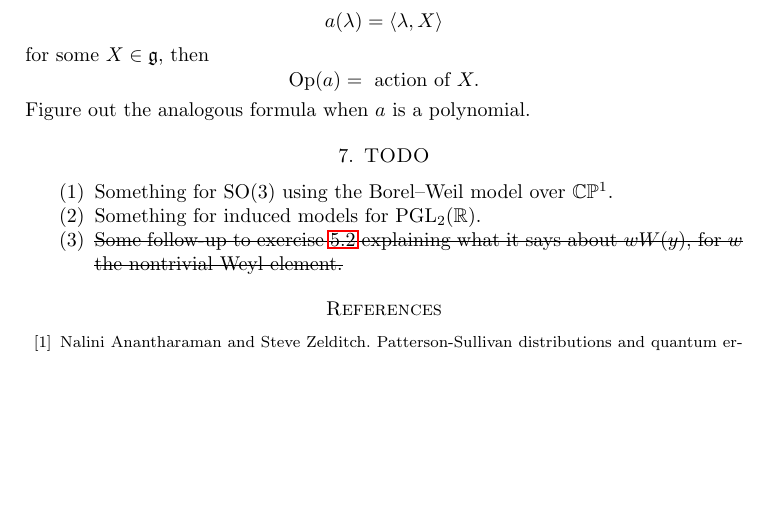
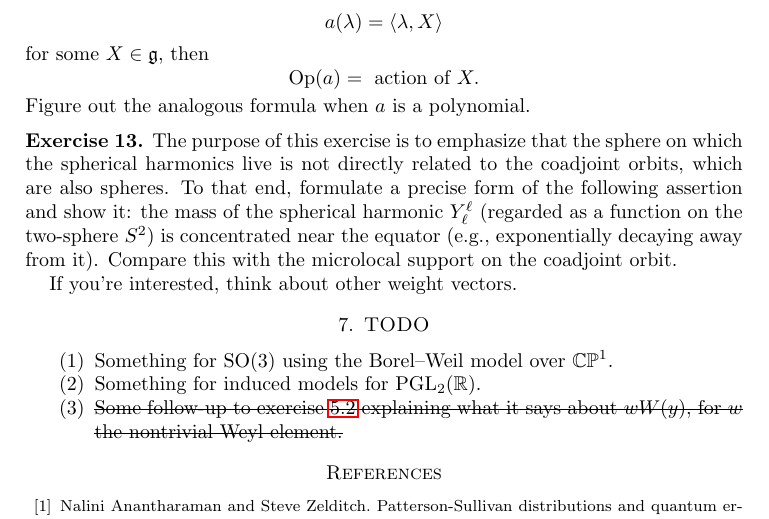
Before and after one commit to ultronozm/math, a LaTeX problem sheet (20230524T094424__exercises-localized-vectors.tex): part of page 12 of 13, cut so that both start at the same text, the shorter picture padded with empty space. Compiled offline with pdfLaTeX.

Commit message:
updating plan and exercises

```diff
--- a/20230524T094424__exercises-localized-vectors.tex
+++ b/20230524T094424__exercises-localized-vectors.tex
@@ -791,6 +791,12 @@ The values $W(y)$ and $w W(y)$ are related by an integral transform involving th
   Figure out the analogous formula when $a$ is a polynomial.
 \end{exercise}
 
+\begin{exercise}\label{exercise:d1bb01860b7c}
+  The purpose of this exercise is to emphasize that the sphere on which the spherical harmonics live is not directly related to the coadjoint orbits, which are also spheres.  To that end, formulate a precise form of the following assertion and show it: the mass of the spherical harmonic $Y_{\ell }^{\ell}$ (regarded as a function on the two-sphere $S^2$) is concentrated near the equator (e.g., exponentially decaying away from it).  Compare this with the microlocal support on the coadjoint orbit.
+
+  If you're interested, think about other weight vectors.
+\end{exercise}
+
 
 \section{TODO}
 
```
Also changed, not shown: 20230529T040944__mfo2322a-plan.tex (+2 -2 lines).
